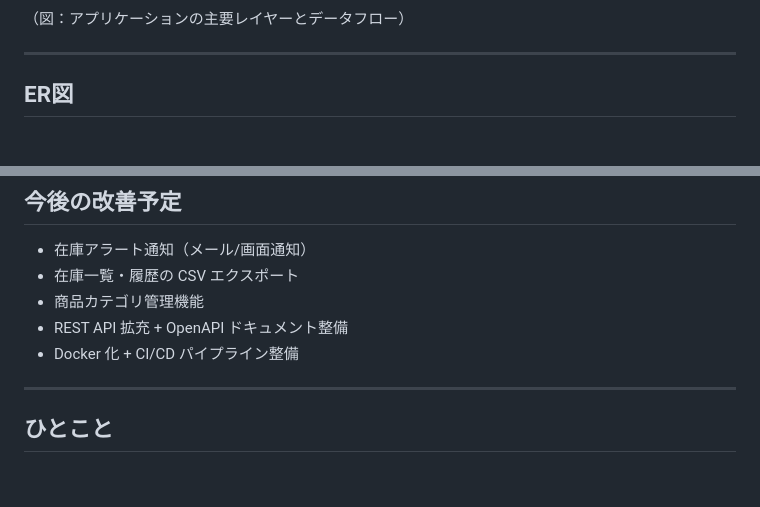
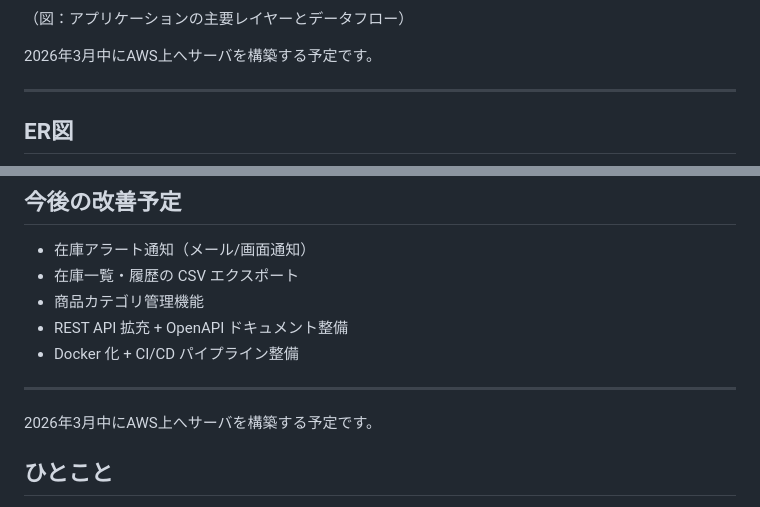
Before and after one commit to yoshi1414/inventory-management, a Markdown page: README.md, 2 parts joined by grey strips. Drawn GitHub-style; blank space fills up the shorter version.

```diff
--- a/README.md
+++ b/README.md
@@ -147,5 +147,7 @@
 
 （図：アプリケーションの主要レイヤーとデータフロー）
+
+2026年3月中にAWS上へサーバを構築する予定です。
 
 ---
 
@@ -183,6 +185,8 @@
 
 ---
 
+2026年3月中にAWS上へサーバを構築する予定です。
+
 ## ひとこと
 
 本プロジェクトでは、機能実装だけでなく「業務課題をどう設計で解消するか」を重視しました。
```
Also changed, not shown: other parts of README.md (+1 -1 lines).
